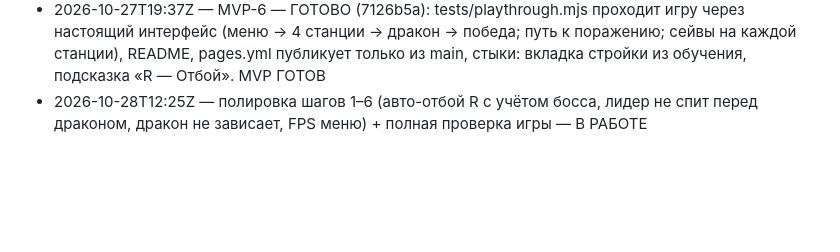
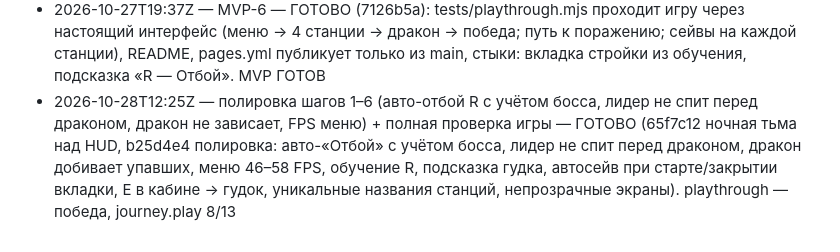
Before and after one commit to RomanTVL/AmazingGame, a Markdown page: PROGRESS.md, the part around the change. GitHub-like rendering; blank space fills up the shorter version.

Commit message:
Прогресс: полировка и проверка готовы
Co-Authored-By: Claude Opus 5.5 <noreply@anthropic.com>
Claude-Session: https://claude.ai/code/session_01Jw4zh5RTZjyaLhzfFuwymX

```diff
--- a/PROGRESS.md
+++ b/PROGRESS.md
@@ -61,4 +61,4 @@
 - 2026-10-27T19:07Z — MVP-5 интерфейс — ГОТОВО (0cc0c53, UX-правки dc87d67): меню, новая игра, пауза/сохранения/автосейв, настройки, экраны конца и победы, обучение из 6 шагов. Тестировщик прошёл как новичок — критичных багов нет, 8 UX-замечаний исправлены. Дальше — MVP-6 сведение и публикация
 - 2026-10-27T19:16Z — улучшение боя — ГОТОВО (514f50a): спутники бьют боссов (×2.5 стрелы, ×1.8 ближний, позвонок), общая тревога на босса, тендер не грабят, диагональ +0.3 только у поселенцев; магия ×3.5 по боссам. Победы «разумного игрока» 38/80 → 49/80 (61%)
 - 2026-10-27T19:37Z — MVP-6 — ГОТОВО (7126b5a): tests/playthrough.mjs проходит игру через настоящий интерфейс (меню → 4 станции → дракон → победа; путь к поражению; сейвы на каждой станции), README, pages.yml публикует только из main, стыки: вкладка стройки из обучения, подсказка «R — Отбой». MVP ГОТОВ
-- 2026-10-28T12:25Z — полировка шагов 1–6 (авто-отбой R с учётом босса, лидер не спит перед драконом, дракон не зависает, FPS меню) + полная проверка игры — В РАБОТЕ
+- 2026-10-28T12:25Z — полировка шагов 1–6 (авто-отбой R с учётом босса, лидер не спит перед драконом, дракон не зависает, FPS меню) + полная проверка игры — ГОТОВО (65f7c12 ночная тьма над HUD, b25d4e4 полировка: авто-«Отбой» с учётом босса, лидер не спит перед драконом, дракон добивает упавших, меню 46–58 FPS, обучение R, подсказка гудка, автосейв при старте/закрытии вкладки, E в кабине → гудок, уникальные названия станций, непрозрачные экраны). playthrough — победа, journey.play 8/13
```
